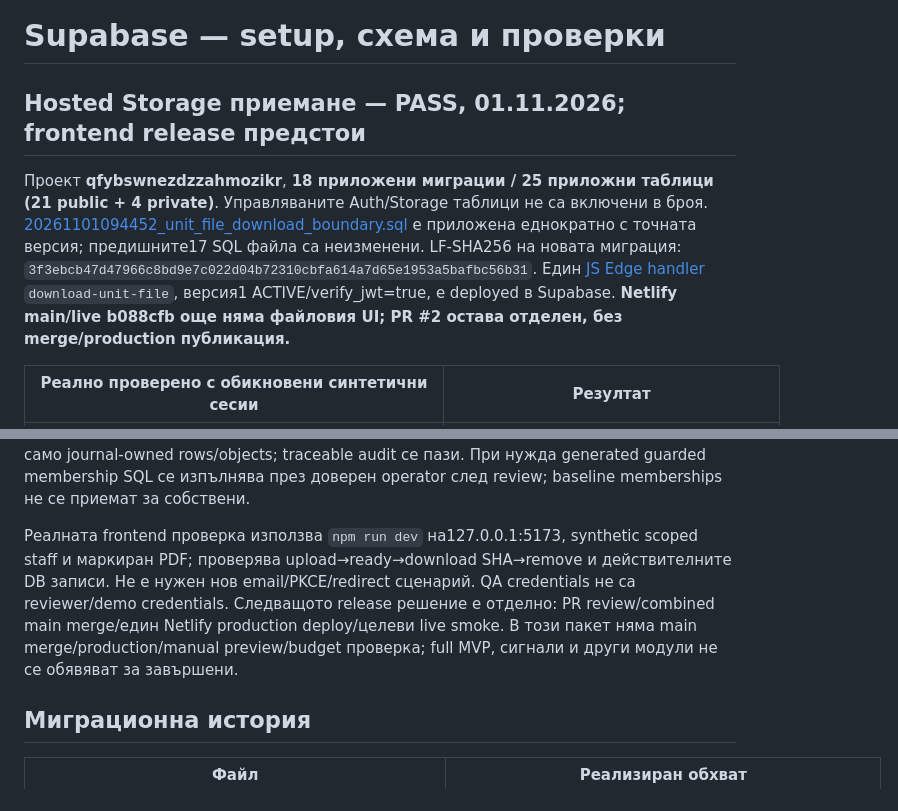
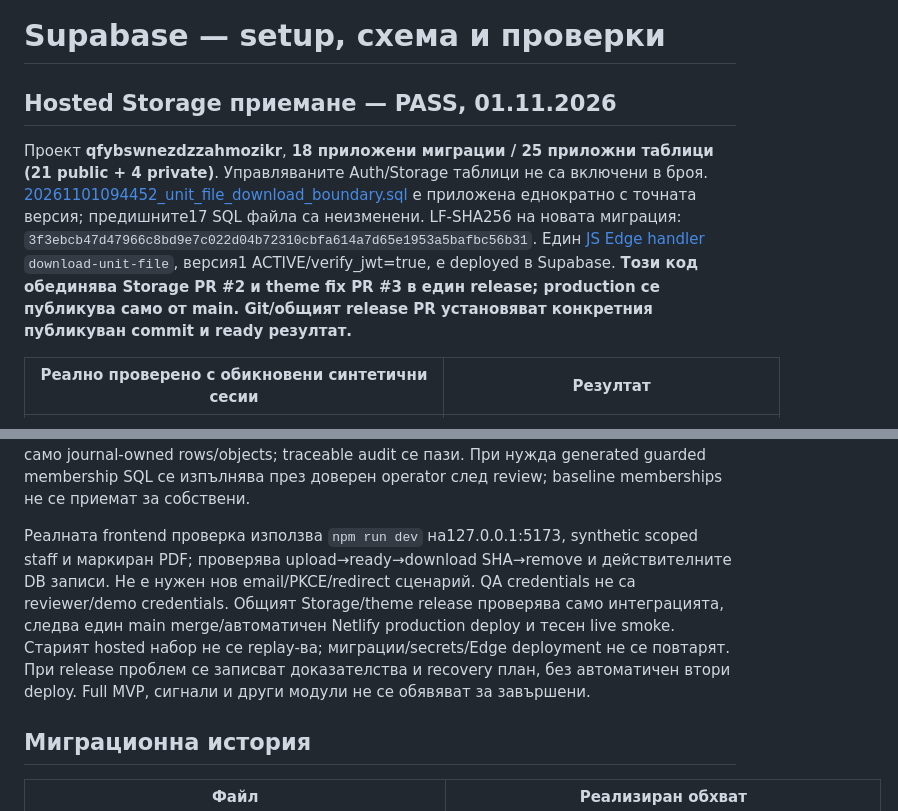
Before and after one commit to ilopolo/PropertyHub, a Markdown page: supabase/README.md, 2 parts joined by grey strips. Drawn GitHub-style.

Commit message:
Prepare one combined Storage and theme release

```diff
--- a/supabase/README.md
+++ b/supabase/README.md
@@ -1,8 +1,8 @@
 # Supabase — setup, схема и проверки
 
-## Hosted Storage приемане — PASS, 01.11.2026; frontend release предстои
+## Hosted Storage приемане — PASS, 01.11.2026
 
-Проект **qfybswnezdzzahmozikr**, **18 приложени миграции / 25 приложни таблици (21 public + 4 private)**. Управляваните Auth/Storage таблици не са включени в броя. [20261101094452_unit_file_download_boundary.sql](migrations/20261101094452_unit_file_download_boundary.sql) е приложена еднократно с точната версия; предишните17 SQL файла са неизменени. LF-SHA256 на новата миграция: `3f3ebcb47d47966c8bd9e7c022d04b72310cbfa614a7d65e1953a5bafbc56b31`. Един [JS Edge handler](functions/download-unit-file/index.js) `download-unit-file`, версия1 ACTIVE/verify_jwt=true, е deployed в Supabase. **Netlify main/live b088cfb още няма файловия UI; PR #2 остава отделен, без merge/production публикация.**
+Проект **qfybswnezdzzahmozikr**, **18 приложени миграции / 25 приложни таблици (21 public + 4 private)**. Управляваните Auth/Storage таблици не са включени в броя. [20261101094452_unit_file_download_boundary.sql](migrations/20261101094452_unit_file_download_boundary.sql) е приложена еднократно с точната версия; предишните17 SQL файла са неизменени. LF-SHA256 на новата миграция: `3f3ebcb47d47966c8bd9e7c022d04b72310cbfa614a7d65e1953a5bafbc56b31`. Един [JS Edge handler](functions/download-unit-file/index.js) `download-unit-file`, версия1 ACTIVE/verify_jwt=true, е deployed в Supabase. **Този код обединява Storage PR #2 и theme fix PR #3 в един release; production се публикува само от main. Git/общият release PR установяват конкретния публикуван commit и ready резултат.**
 
 | Реално проверено с обикновени синтетични сесии | Резултат |
 |---|---|
@@ -75,7 +75,7 @@ npm run check:unit-file-hosted -- --phase cleanup --execute --project qfybswnezd
 
 Setup проверява реални RPC/handler/key readiness преди grants. Copy probe записва exact target/intention; timeout/неочакван успех изисква state reconciliation. Не се приема transport/config failure за denial PASS. Safe evidence съдържа само status/header allowlist/резултати, без request headers, tokens, signed URLs или response bodies. Cleanup засяга само journal-owned rows/objects; traceable audit се пази. При нужда generated guarded membership SQL се изпълнява през доверен operator след review; baseline memberships не се приемат за собствени.
 
-Реалната frontend проверка използва `npm run dev` на127.0.0.1:5173, synthetic scoped staff и маркиран PDF; проверява upload→ready→download SHA→remove и действителните DB записи. Не е нужен нов email/PKCE/redirect сценарий. QA credentials не са reviewer/demo credentials. Следващото release решение е отделно: PR review/combined main merge/един Netlify production deploy/целеви live smoke. В този пакет няма main merge/production/manual preview/budget проверка; full MVP, сигнали и други модули не се обявяват за завършени.
+Реалната frontend проверка използва `npm run dev` на127.0.0.1:5173, synthetic scoped staff и маркиран PDF; проверява upload→ready→download SHA→remove и действителните DB записи. Не е нужен нов email/PKCE/redirect сценарий. QA credentials не са reviewer/demo credentials. Общият Storage/theme release проверява само интеграцията, следва един main merge/автоматичен Netlify production deploy и тесен live smoke. Старият hosted набор не се replay-ва; миграции/secrets/Edge deployment не се повтарят. При release проблем се записват доказателства и recovery план, без автоматичен втори deploy. Full MVP, сигнали и други модули не се обявяват за завършени.
 
 ## Миграционна история
 
```
Also changed, not shown: README.md (+2 -2 lines), docs/public/ARCHITECTURE.md (+3 -3 lines).
